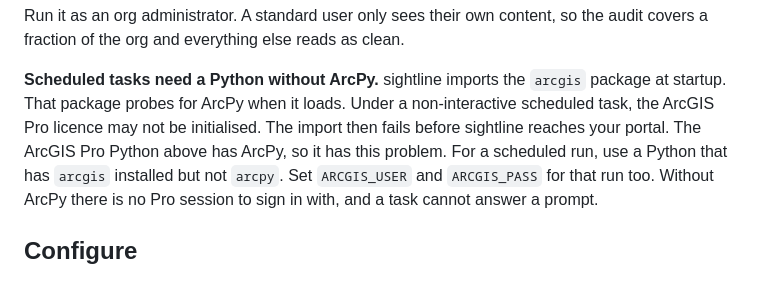
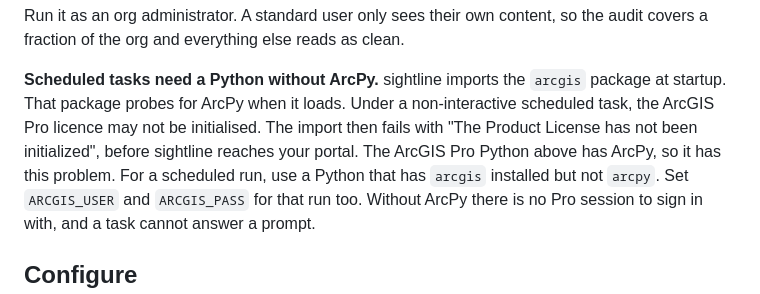
Before and after one commit to uhsear/sightline, a Markdown page: README.md, the part around the change. Rendered like a GitHub page.

Commit message:
wip: unfinished work, saved at a pause
The self-test does not pass yet, so this stays off main until the review loop resumes.

```diff
--- a/README.md
+++ b/README.md
@@ -61,8 +61,8 @@ covers a fraction of the org and everything else reads as clean.
 
 **Scheduled tasks need a Python without ArcPy.** sightline imports the `arcgis` package at
 startup. That package probes for ArcPy when it loads. Under a non-interactive scheduled task,
-the ArcGIS Pro licence may not be initialised. The import then fails before sightline reaches
-your portal. The ArcGIS Pro Python above has ArcPy, so it has this problem. For a scheduled
+the ArcGIS Pro licence may not be initialised. The import then fails with "The Product
+License has not been initialized", before sightline reaches your portal. The ArcGIS Pro Python above has ArcPy, so it has this problem. For a scheduled
 run, use a Python that has `arcgis` installed but not `arcpy`. Set `ARCGIS_USER` and
 `ARCGIS_PASS` for that run too. Without ArcPy there is no Pro session to sign in with, and a
 task cannot answer a prompt.
```
